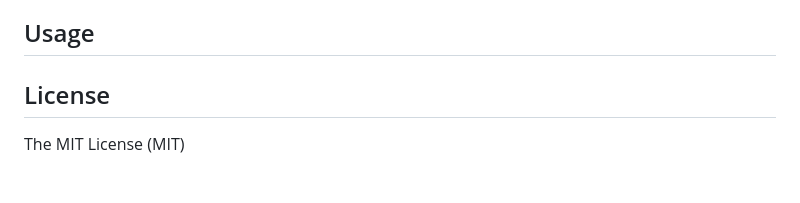
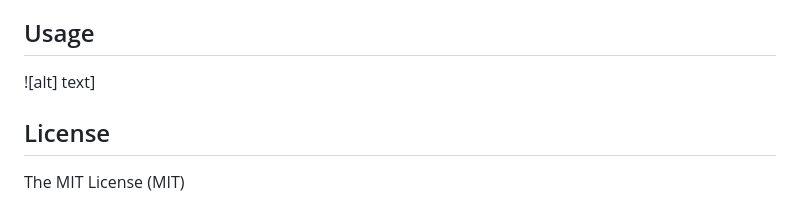
Before and after one commit to christian1512-FE/DevCM-PP-002-22, a Markdown page: README.md, the part around the change. Rendered like a GitHub page; blank space fills up the shorter version.

```diff
--- a/README.md
+++ b/README.md
@@ -5,6 +5,7 @@ Module 2 Challenge
 The purpose of this challenge is to create a web developer portfolio webpage. This was the first challange assigment that we had to create from scratch with zero code provided. The main focus on this challenge was applying advanced CSS including Media Query, flex box, responsive design, pheudo elements in order to create the wepage more accessiable.
 
 ## Usage
+![alt] text]
 
 ## License
 
```
Also changed, not shown: assets/images/Screen Shot 2022-11-03 at 12.29.46 PM.png (added), assets/images/Screen Shot 2022-11-03 at 12.30.19 PM.png (added), assets/images/Screen Shot 2022-11-03 at 12.32.00 PM.png (added), 5 other files.
